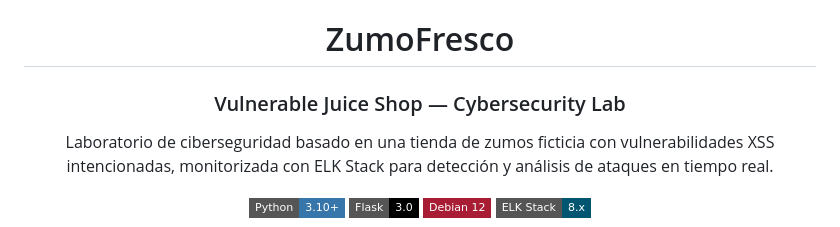
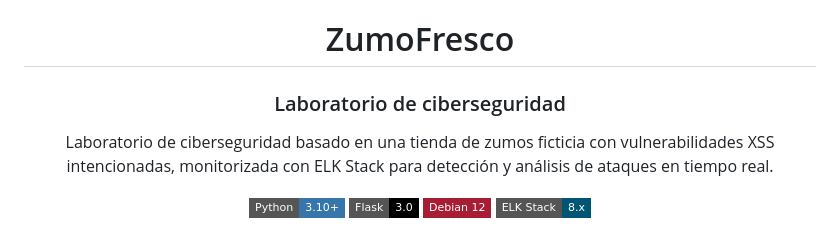
Before and after one commit to pablocaraballofernandez/XSS-Homemade-Lab, a Markdown page: README.md, the part around the change. Rendered like a GitHub page; badges without logos.

```diff
--- a/README.md
+++ b/README.md
@@ -2,7 +2,7 @@
 
 #  ZumoFresco
 
-### Vulnerable Juice Shop — Cybersecurity Lab
+### Laboratorio de ciberseguridad
 
 Laboratorio de ciberseguridad basado en una tienda de zumos ficticia con vulnerabilidades XSS intencionadas, monitorizada con ELK Stack para detección y análisis de ataques en tiempo real.
 
```
